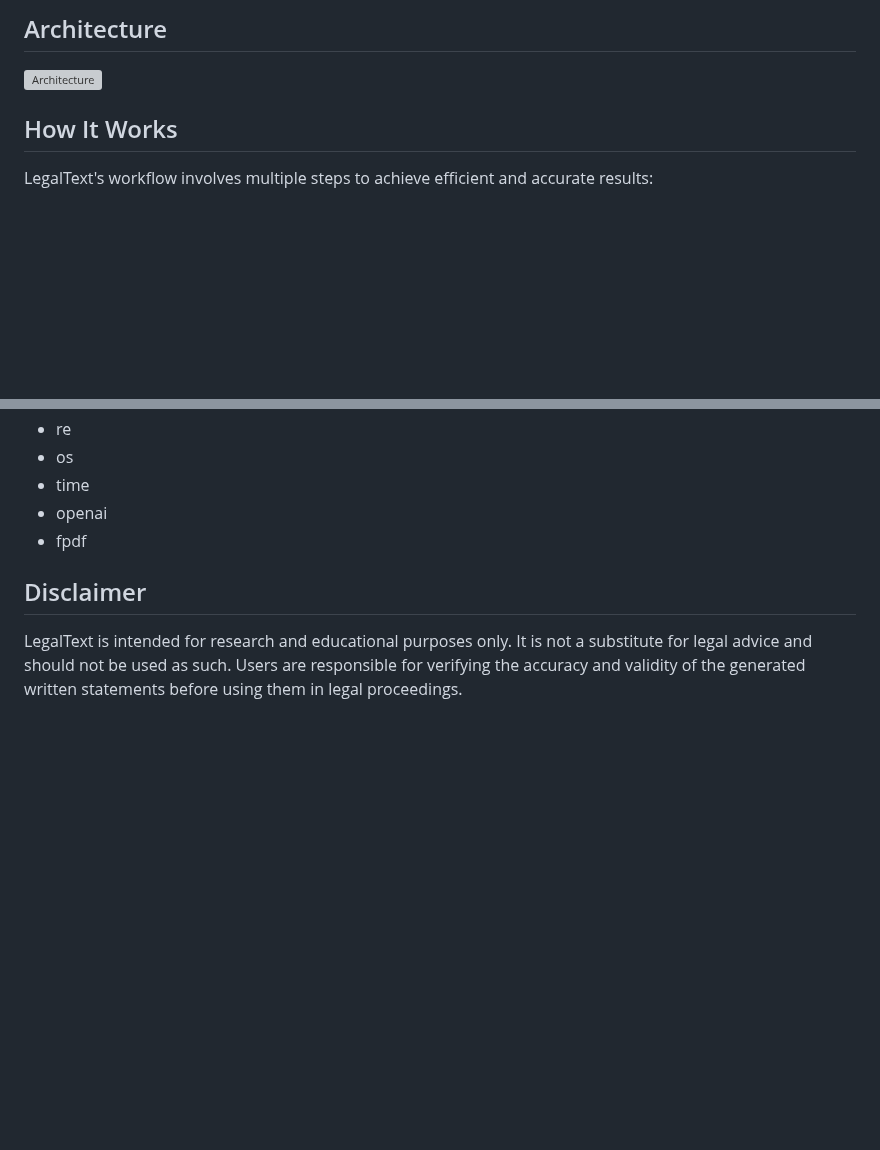
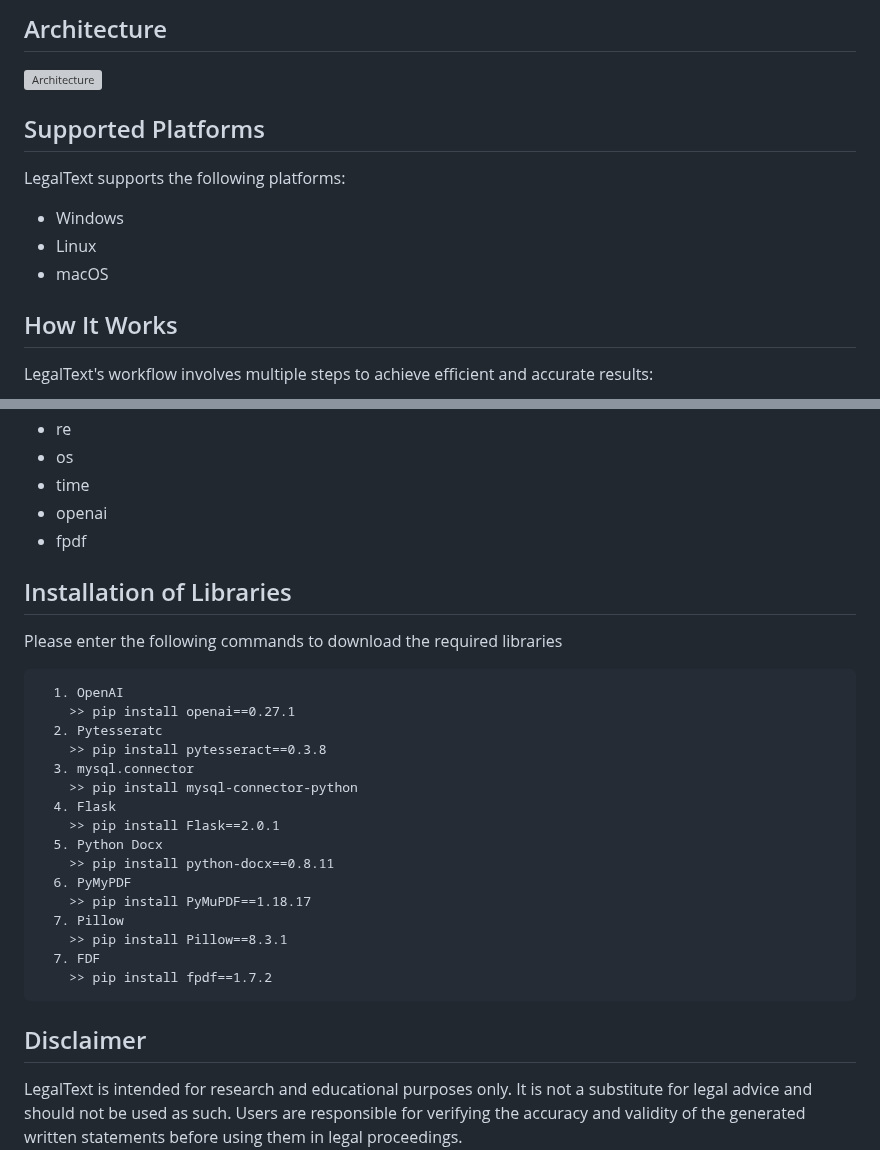
Before and after one commit to rokithkumar/LegalText, a Markdown page: README.md, 2 parts joined by grey strips. Drawn GitHub-style; blank space fills up the shorter version; grey boxes are pictures that could not be loaded.

````diff
--- a/README.md
+++ b/README.md
@@ -18,7 +18,13 @@ LegalText is a groundbreaking automated written statement generator that empower
 ## Architecture
 ![Architecture](https://github.com/rokithkumar/LegalText/assets/75007002/5e74e576-13d8-47a4-ab30-29545be4cf66)
 
+## Supported Platforms
 
+LegalText supports the following platforms:
+
+- Windows
+- Linux
+- macOS
 
 ## How It Works
 
@@ -59,6 +65,26 @@ LegalText utilizes the following libraries and frameworks:
 - openai
 - fpdf
 
+## Installation of Libraries
+Please enter the following commands to download the required libraries
+```
+  1. OpenAI
+    >> pip install openai==0.27.1
+  2. Pytesseratc
+    >> pip install pytesseract==0.3.8
+  3. mysql.connector
+    >> pip install mysql-connector-python
+  4. Flask
+    >> pip install Flask==2.0.1
+  5. Python Docx
+    >> pip install python-docx==0.8.11
+  6. PyMyPDF
+    >> pip install PyMuPDF==1.18.17
+  7. Pillow
+    >> pip install Pillow==8.3.1
+  7. FDF
+    >> pip install fpdf==1.7.2
+```
 ## Disclaimer
 
 LegalText is intended for research and educational purposes only. It is not a substitute for legal advice and should not be used as such. Users are responsible for verifying the accuracy and validity of the generated written statements before using them in legal proceedings.
````
